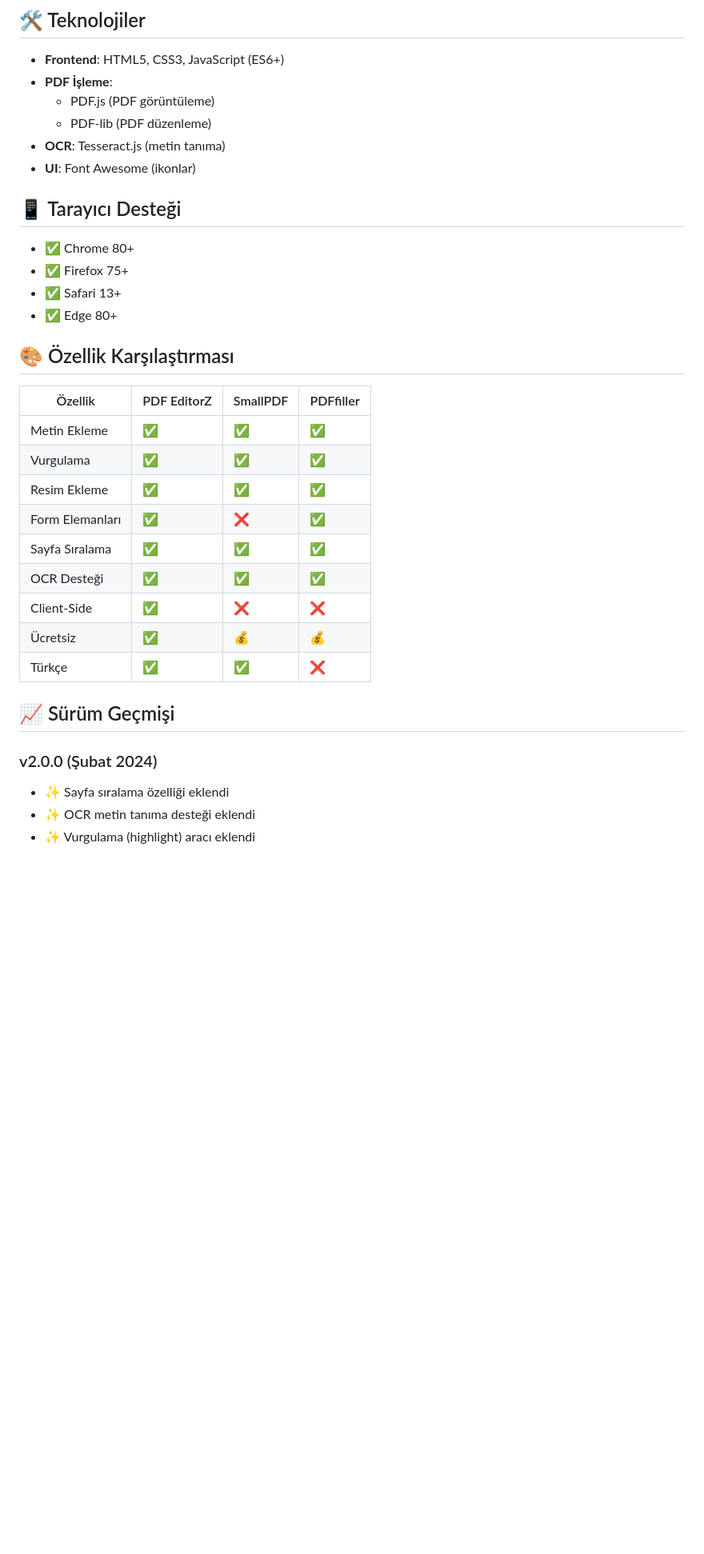
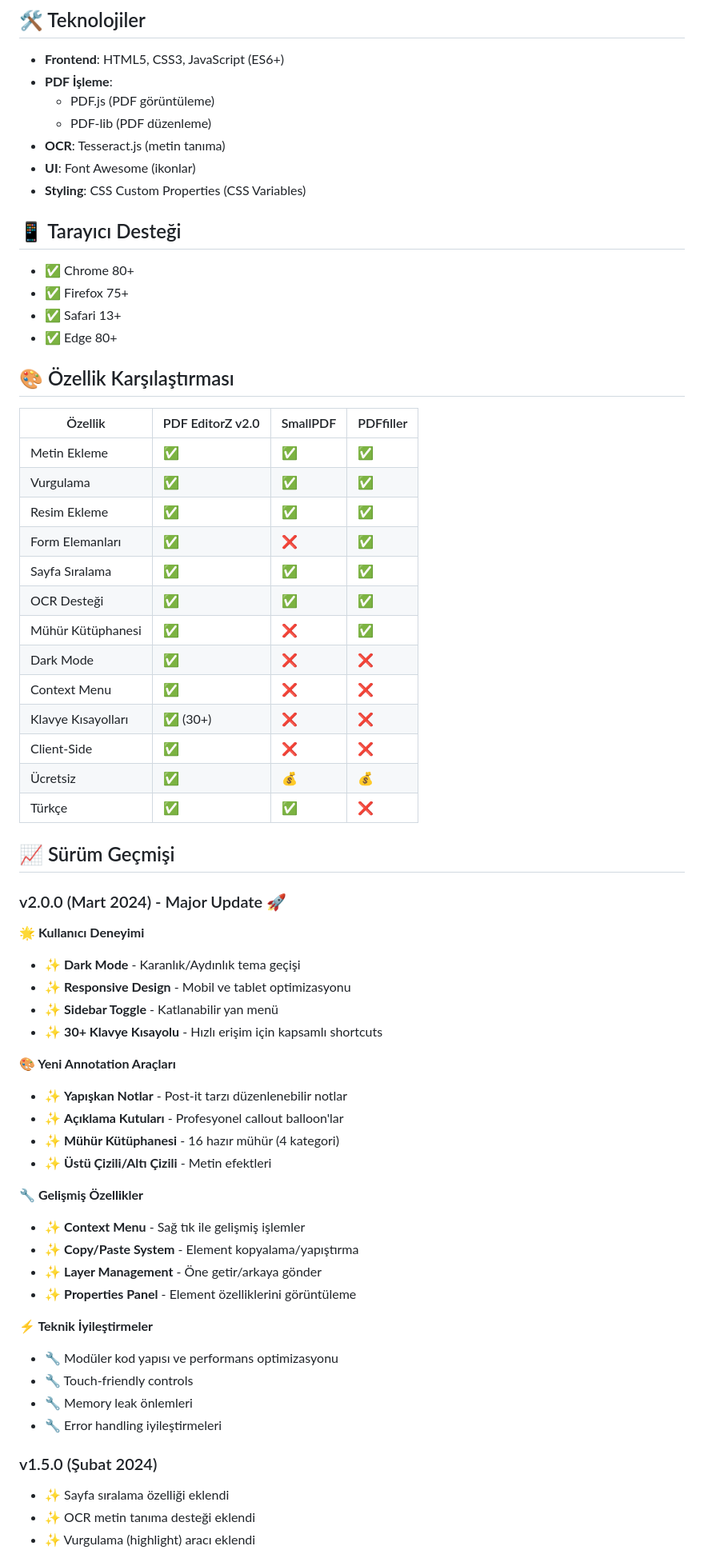
Before and after one commit to zubeyirtosun/pdfEditorZ, a Markdown page: README.md, the part around the change printed below. Shown: that part at 80% size. GitHub-like rendering; blank space fills up the shorter version.

```diff
--- a/README.md
+++ b/README.md
@@ -80,6 +111,7 @@ PDF EditorZ, tarayıcıda çalışan güçlü ve profesyonel bir PDF düzenleme
   - PDF-lib (PDF düzenleme)
 - **OCR**: Tesseract.js (metin tanıma)
 - **UI**: Font Awesome (ikonlar)
+- **Styling**: CSS Custom Properties (CSS Variables)
 
 ## 📱 Tarayıcı Desteği
 
@@ -90,21 +122,50 @@ PDF EditorZ, tarayıcıda çalışan güçlü ve profesyonel bir PDF düzenleme
 
 ## 🎨 Özellik Karşılaştırması
 
-| Özellik | PDF EditorZ | SmallPDF | PDFfiller |
-|---------|-------------|-----------|-----------|
+| Özellik | PDF EditorZ v2.0 | SmallPDF | PDFfiller |
+|---------|------------------|-----------|-----------|
 | Metin Ekleme | ✅ | ✅ | ✅ |
 | Vurgulama | ✅ | ✅ | ✅ |
 | Resim Ekleme | ✅ | ✅ | ✅ |
 | Form Elemanları | ✅ | ❌ | ✅ |
 | Sayfa Sıralama | ✅ | ✅ | ✅ |
 | OCR Desteği | ✅ | ✅ | ✅ |
+| Mühür Kütüphanesi | ✅ | ❌ | ✅ |
+| Dark Mode | ✅ | ❌ | ❌ |
+| Context Menu | ✅ | ❌ | ❌ |
+| Klavye Kısayolları | ✅ (30+) | ❌ | ❌ |
 | Client-Side | ✅ | ❌ | ❌ |
 | Ücretsiz | ✅ | 💰 | 💰 |
 | Türkçe | ✅ | ✅ | ❌ |
 
 ## 📈 Sürüm Geçmişi
 
-### v2.0.0 (Şubat 2024)
+### v2.0.0 (Mart 2024) - Major Update 🚀
+**🌟 Kullanıcı Deneyimi**
+- ✨ **Dark Mode** - Karanlık/Aydınlık tema geçişi
+- ✨ **Responsive Design** - Mobil ve tablet optimizasyonu
+- ✨ **Sidebar Toggle** - Katlanabilir yan menü
+- ✨ **30+ Klavye Kısayolu** - Hızlı erişim için kapsamlı shortcuts
+
+**🎨 Yeni Annotation Araçları**
+- ✨ **Yapışkan Notlar** - Post-it tarzı düzenlenebilir notlar
+- ✨ **Açıklama Kutuları** - Profesyonel callout balloon'lar
+- ✨ **Mühür Kütüphanesi** - 16 hazır mühür (4 kategori)
+- ✨ **Üstü Çizili/Altı Çizili** - Metin efektleri
+
+**🔧 Gelişmiş Özellikler**
+- ✨ **Context Menu** - Sağ tık ile gelişmiş işlemler
+- ✨ **Copy/Paste System** - Element kopyalama/yapıştırma
+- ✨ **Layer Management** - Öne getir/arkaya gönder
+- ✨ **Properties Panel** - Element özelliklerini görüntüleme
+
+**⚡ Teknik İyileştirmeler**
+- 🔧 Modüler kod yapısı ve performans optimizasyonu
+- 🔧 Touch-friendly controls
+- 🔧 Memory leak önlemleri
+- 🔧 Error handling iyileştirmeleri
+
+### v1.5.0 (Şubat 2024)
 - ✨ Sayfa sıralama özelliği eklendi
 - ✨ OCR metin tanıma desteği eklendi
 - ✨ Vurgulama (highlight) aracı eklendi
```
Also changed, not shown: other parts of README.md (+43 -12 lines).
